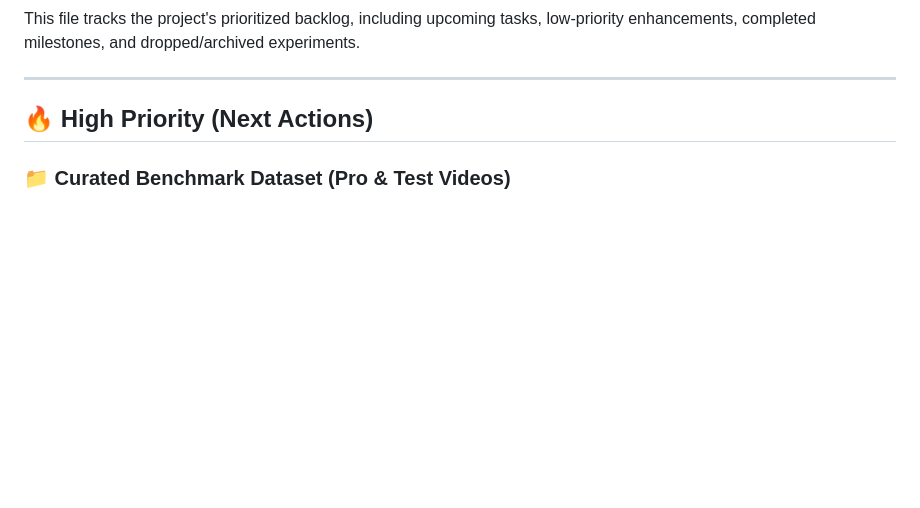
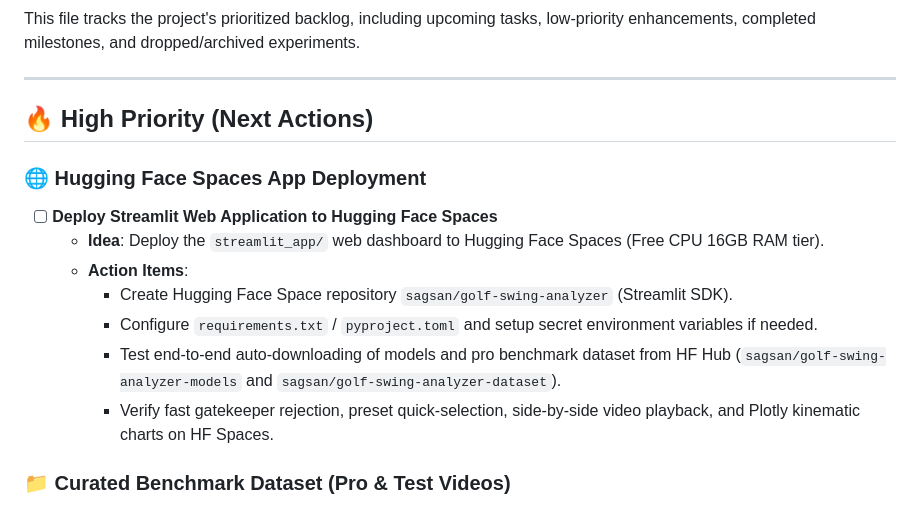
Before and after one commit to Ameenota/golf-analysis, a Markdown page: docs/backlog.md, the part around the change. Rendered like a GitHub page; blank space fills up the shorter version.

Commit message:
docs: Add Hugging Face Spaces deployment TODO item and update session context

```diff
--- a/docs/backlog.md
+++ b/docs/backlog.md
@@ -5,6 +5,15 @@ This file tracks the project's prioritized backlog, including upcoming tasks, lo
 ---
 
 ## 🔥 High Priority (Next Actions)
+
+### 🌐 Hugging Face Spaces App Deployment
+- [ ] **Deploy Streamlit Web Application to Hugging Face Spaces**
+  - **Idea**: Deploy the `streamlit_app/` web dashboard to Hugging Face Spaces (Free CPU 16GB RAM tier).
+  - **Action Items**:
+    - Create Hugging Face Space repository `sagsan/golf-swing-analyzer` (Streamlit SDK).
+    - Configure `requirements.txt` / `pyproject.toml` and setup secret environment variables if needed.
+    - Test end-to-end auto-downloading of models and pro benchmark dataset from HF Hub (`sagsan/golf-swing-analyzer-models` and `sagsan/golf-swing-analyzer-dataset`).
+    - Verify fast gatekeeper rejection, preset quick-selection, side-by-side video playback, and Plotly kinematic charts on HF Spaces.
 
 ### 📁 Curated Benchmark Dataset (Pro & Test Videos)
 - [x] **Curate 10–20 Pro Videos & 10–20 Sanitized Test Videos**
```
Also changed, not shown: docs/history.md (+1 -0 lines), docs/session_context.md (+12 -10 lines).
